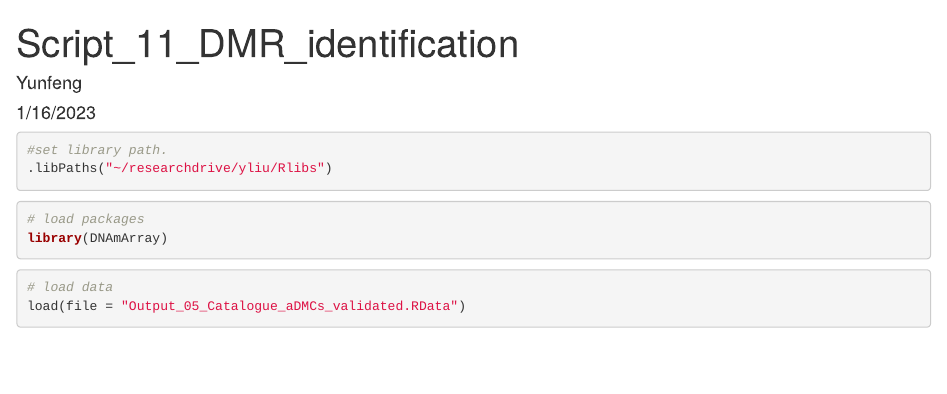
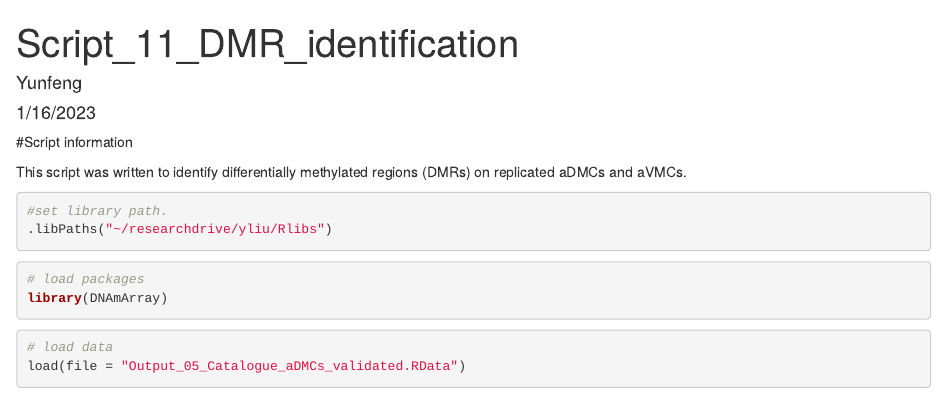
Before and after one commit to YunfengLUMC/Epigenetic_variability_chrX, an R Markdown document (Script_10_DMR_identification.Rmd): the page in a window 1100 px wide, from its top. Rendered offline with R 4.5, knitr and Pandoc, with nearby package versions; some code elsewhere in the file could not run offline.

Commit message:
Update Script_10_DMR_identification.Rmd

````diff
--- a/Script_10_DMR_identification.Rmd
+++ b/Script_10_DMR_identification.Rmd
@@ -4,6 +4,9 @@ author: "Yunfeng"
 date: "1/16/2023"
 output: html_document
 ---
+#Script information
+
+This script was written to identify differentially methylated regions (DMRs) on replicated aDMCs and aVMCs.
 
 ```{r}
 #set library path.
````
